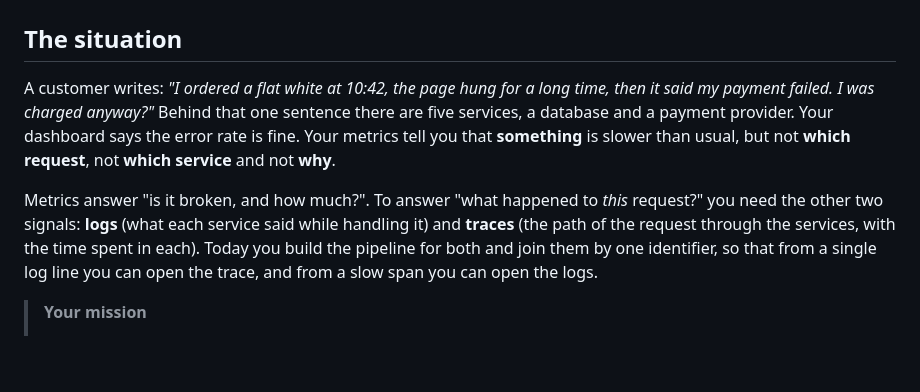
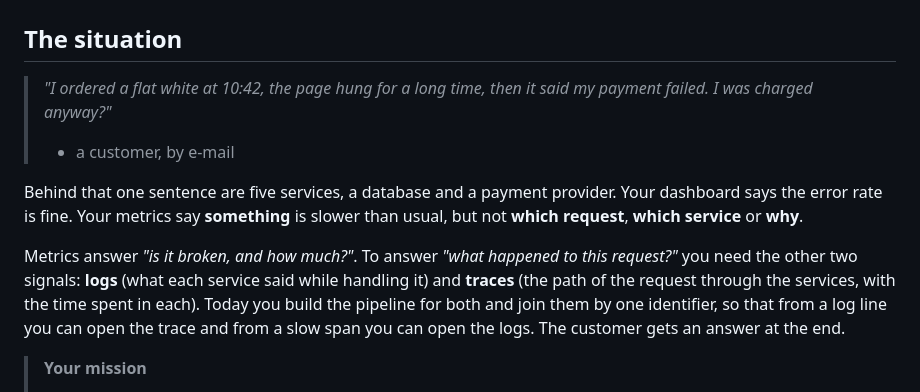
Before and after one commit to professordiogodev/devops-lab-obs-beanie-logs-traces, a Markdown page: LAB.md, the part around the change. Rendered like a GitHub page; blank space fills up the shorter version.

```diff
--- a/LAB.md
+++ b/LAB.md
@@ -2,9 +2,13 @@
 
 ## The situation
 
-A customer writes: *"I ordered a flat white at 10:42, the page hung for a long time, then it said my payment failed. I was charged anyway?"* Behind that one sentence there are five services, a database and a payment provider. Your dashboard says the error rate is fine. Your metrics tell you that **something** is slower than usual, but not **which request**, not **which service** and not **why**.
+> *"I ordered a flat white at 10:42, the page hung for a long time, then it said my payment failed. I was charged anyway?"*
+>
+> - a customer, by e-mail
 
-Metrics answer "is it broken, and how much?". To answer "what happened to *this* request?" you need the other two signals: **logs** (what each service said while handling it) and **traces** (the path of the request through the services, with the time spent in each). Today you build the pipeline for both and join them by one identifier, so that from a single log line you can open the trace, and from a slow span you can open the logs.
+Behind that one sentence are five services, a database and a payment provider. Your dashboard says the error rate is fine. Your metrics say **something** is slower than usual, but not **which request**, **which service** or **why**.
+
+Metrics answer *"is it broken, and how much?"*. To answer *"what happened to this request?"* you need the other two signals: **logs** (what each service said while handling it) and **traces** (the path of the request through the services, with the time spent in each). Today you build the pipeline for both and join them by one identifier, so that from a log line you can open the trace and from a slow span you can open the logs. The customer gets an answer at the end.
 
 > **Your mission**
 > - Start Beanie (it logs one JSON object per line and emits OpenTelemetry traces)
```
Also changed, not shown: README.md (+7 -3 lines), assets/gifs/situation.gif, 2 other files.
